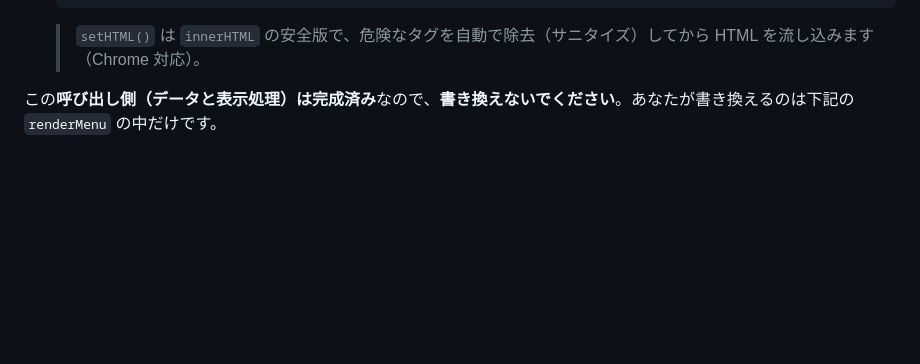
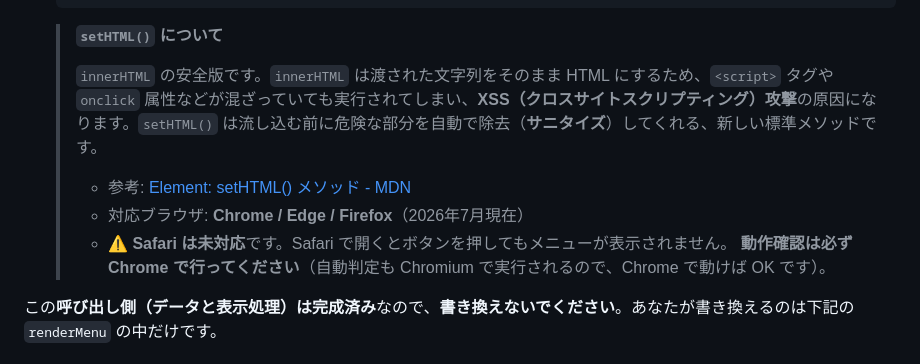
Before and after one commit to kawaguchi-trident/jsQuiz-neo-09, a Markdown page: README.md, the part around one of its changes. Rendered like a GitHub page; blank space fills up the shorter version.

Commit message:
README: setHTML の解説を拡充（MDN リンク・Safari 未対応の注意）と sample.gif 挿入箇所の準備
Co-Authored-By: Claude Fable 5 <noreply@anthropic.com>

````diff
--- a/README.md
+++ b/README.md
@@ -44,7 +48,14 @@
   });
   ```
 
-  > `setHTML()` は `innerHTML` の安全版で、危険なタグを自動で除去（サニタイズ）してから HTML を流し込みます（Chrome 対応）。
+  > **`setHTML()` について**
+  >
+  > `innerHTML` の安全版です。`innerHTML` は渡された文字列をそのまま HTML にするため、`<script>` タグや `onclick` 属性などが混ざっていても実行されてしまい、**XSS（クロスサイトスクリプティング）攻撃**の原因になります。`setHTML()` は流し込む前に危険な部分を自動で除去（**サニタイズ**）してくれる、新しい標準メソッドです。
+  >
+  > - 参考: [Element: setHTML() メソッド - MDN](https://developer.mozilla.org/ja/docs/Web/API/Element/setHTML)
+  > - 対応ブラウザ: **Chrome / Edge / Firefox**（2026年7月現在）
+  > - **⚠️ Safari は未対応**です。Safari で開くとボタンを押してもメニューが表示されません。
+  >   **動作確認は必ず Chrome で行ってください**（自動判定も Chromium で実行されるので、Chrome で動けば OK です）。
 
 この**呼び出し側（データと表示処理）は完成済み**なので、**書き換えないでください**。あなたが書き換えるのは下記の `renderMenu` の中だけです。
 
````
Also changed, not shown: other parts of README.md (+4 -0 lines).
